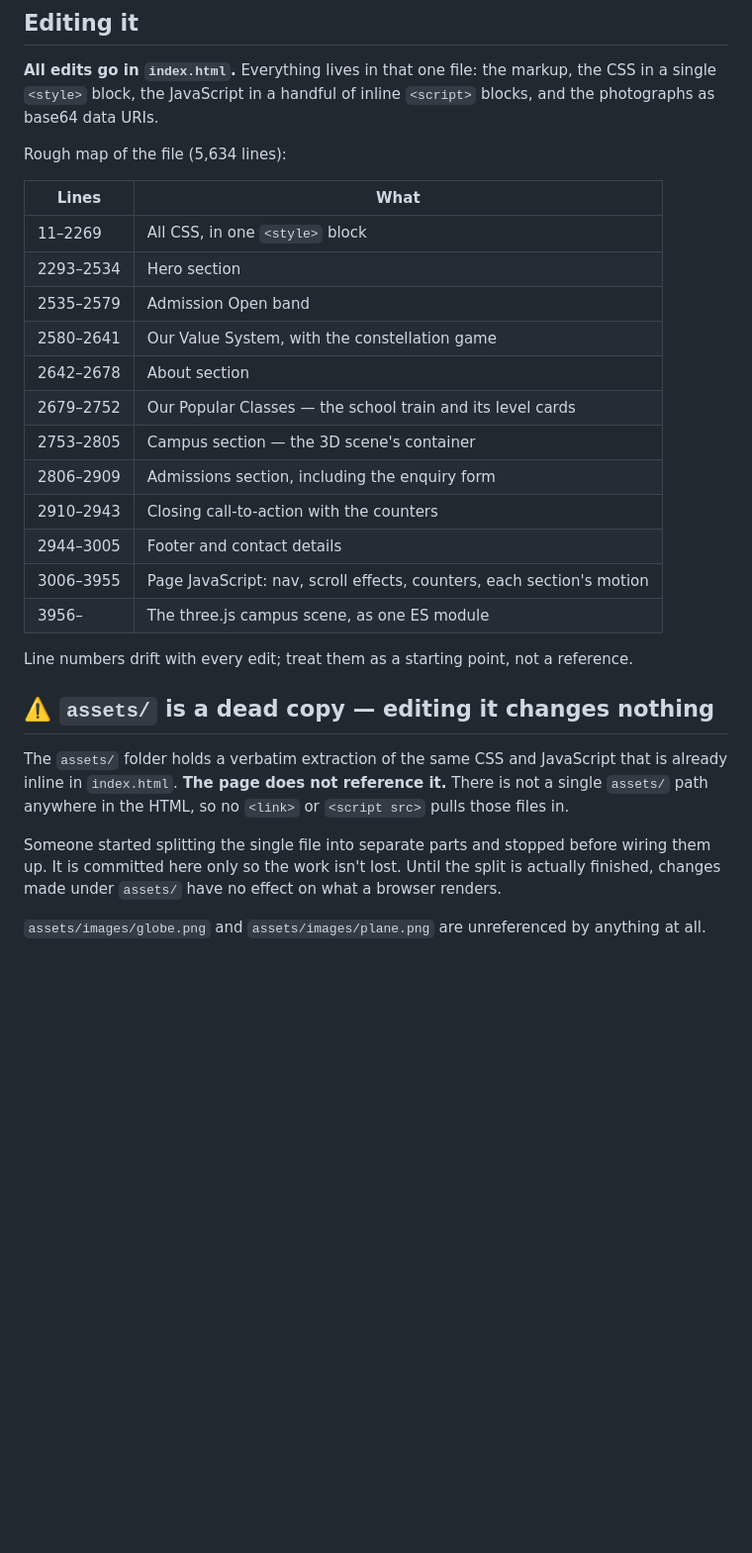
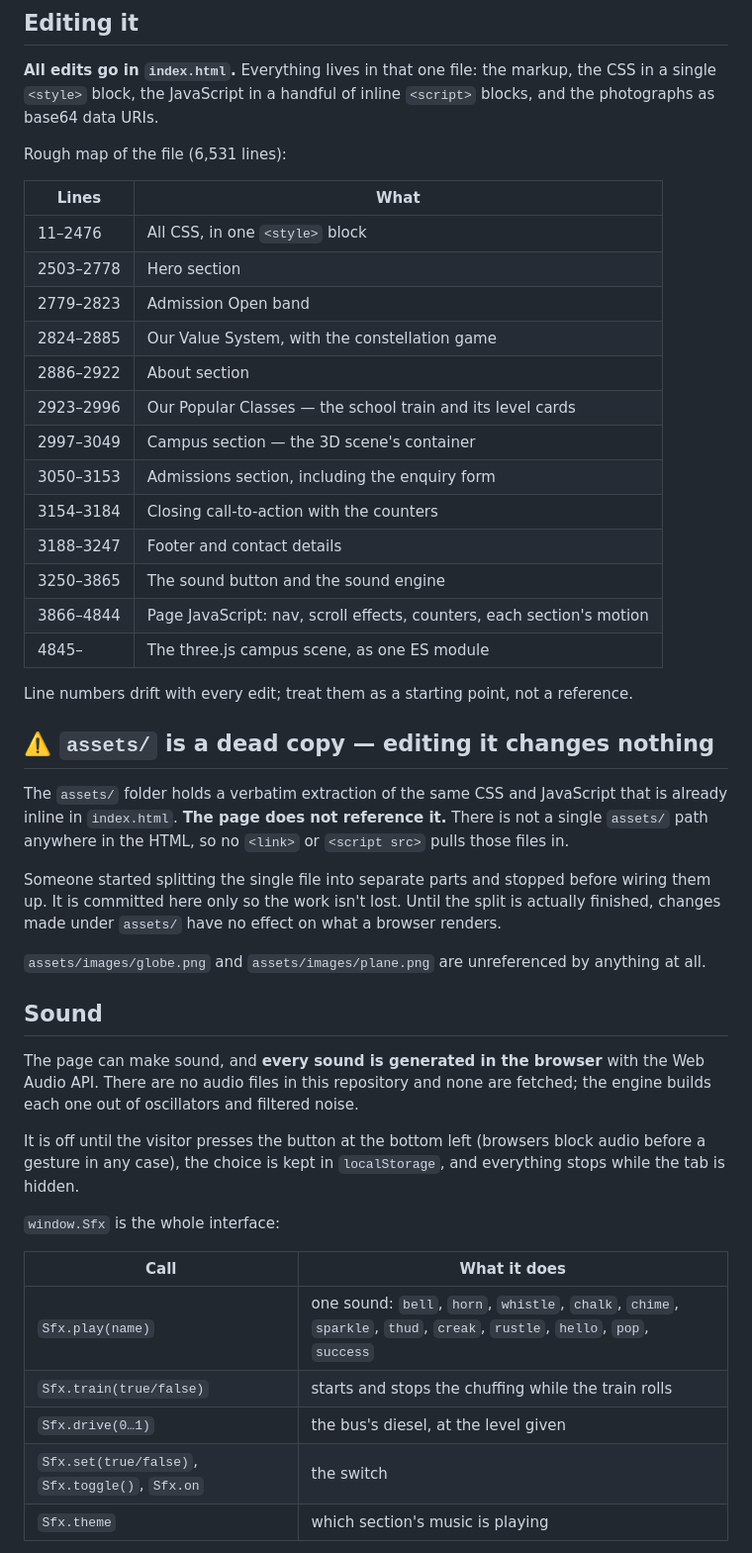
Before and after one commit to jethavanikhil-dotcom/Ankur-International-School, a Markdown page: README.md, the part around one of its changes. Shown at 99% size. Rendered like a GitHub page; blank space fills up the shorter version.

Commit message:
Document the sound engine in the README, and redo the line map
Before: the README's map of index.html was written when the file was
5,634 lines and had no mention of sound at all, so anyone opening the
repository would not know the page makes any.

After: the map matches the file as it stands at 6,531 lines and now
includes the sound block, and there is a section describing window.Sfx,
how the per-section music works, and the two mistakes that make these
sounds turn to static.

How: line numbers re-read from the file rather than adjusted by hand.

Co-Authored-By: Claude Opus 5 (1M context) <noreply@anthropic.com>
Claude-Session: https://claude.ai/code/session_01KF6Zh8EkJYCaPTr1EqEYSy

```diff
--- a/README.md
+++ b/README.md
@@ -29,22 +29,23 @@ Then open <http://localhost:8000/>.
 the markup, the CSS in a single `<style>` block, the JavaScript in a handful of
 inline `<script>` blocks, and the photographs as base64 data URIs.
 
-Rough map of the file (5,634 lines):
+Rough map of the file (6,531 lines):
 
 | Lines | What |
 | --- | --- |
-| 11–2269 | All CSS, in one `<style>` block |
-| 2293–2534 | Hero section |
-| 2535–2579 | Admission Open band |
-| 2580–2641 | Our Value System, with the constellation game |
-| 2642–2678 | About section |
-| 2679–2752 | Our Popular Classes — the school train and its level cards |
-| 2753–2805 | Campus section — the 3D scene's container |
-| 2806–2909 | Admissions section, including the enquiry form |
-| 2910–2943 | Closing call-to-action with the counters |
-| 2944–3005 | Footer and contact details |
-| 3006–3955 | Page JavaScript: nav, scroll effects, counters, each section's motion |
-| 3956– | The three.js campus scene, as one ES module |
+| 11–2476 | All CSS, in one `<style>` block |
+| 2503–2778 | Hero section |
+| 2779–2823 | Admission Open band |
+| 2824–2885 | Our Value System, with the constellation game |
+| 2886–2922 | About section |
+| 2923–2996 | Our Popular Classes — the school train and its level cards |
+| 2997–3049 | Campus section — the 3D scene's container |
+| 3050–3153 | Admissions section, including the enquiry form |
+| 3154–3184 | Closing call-to-action with the counters |
+| 3188–3247 | Footer and contact details |
+| 3250–3865 | The sound button and the sound engine |
+| 3866–4844 | Page JavaScript: nav, scroll effects, counters, each section's motion |
+| 4845– | The three.js campus scene, as one ES module |
 
 Line numbers drift with every edit; treat them as a starting point, not a
 reference.
@@ -63,3 +64,24 @@ browser renders.
 
 `assets/images/globe.png` and `assets/images/plane.png` are unreferenced by
 anything at all.
+
+## Sound
+
+The page can make sound, and **every sound is generated in the browser** with the
+Web Audio API. There are no audio files in this repository and none are fetched;
+the engine builds each one out of oscillators and filtered noise.
+
+It is off until the visitor presses the button at the bottom left (browsers block
+audio before a gesture in any case), the choice is kept in `localStorage`, and
+everything stops while the tab is hidden.
+
+`window.Sfx` is the whole interface:
+
+| Call | What it does |
+| --- | --- |
+| `Sfx.play(name)` | one sound: `bell`, `horn`, `whistle`, `chalk`, `chime`, `sparkle`, `thud`, `creak`, `rustle`, `hello`, `pop`, `success` |
+| `Sfx.train(true/false)` | starts and stops the chuffing while the train rolls |
+| `Sfx.drive(0…1)` | the bus's diesel, at the level given |
+| `Sfx.set(true/false)`, `Sfx.toggle()`, `Sfx.on` | the switch |
+| `Sfx.theme` | which section's music is playing |
+
```
Also changed, not shown: other parts of README.md (+18 -0 lines).
